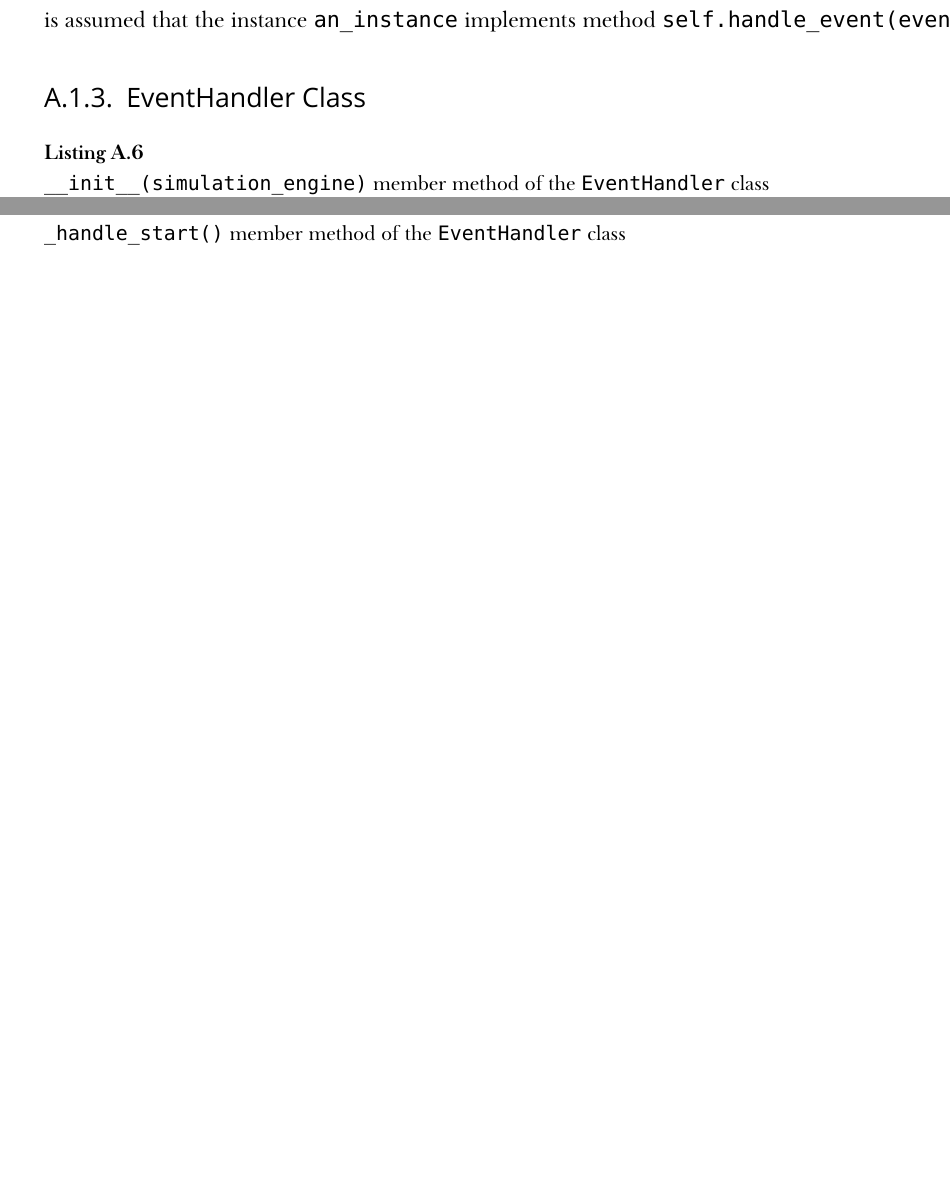
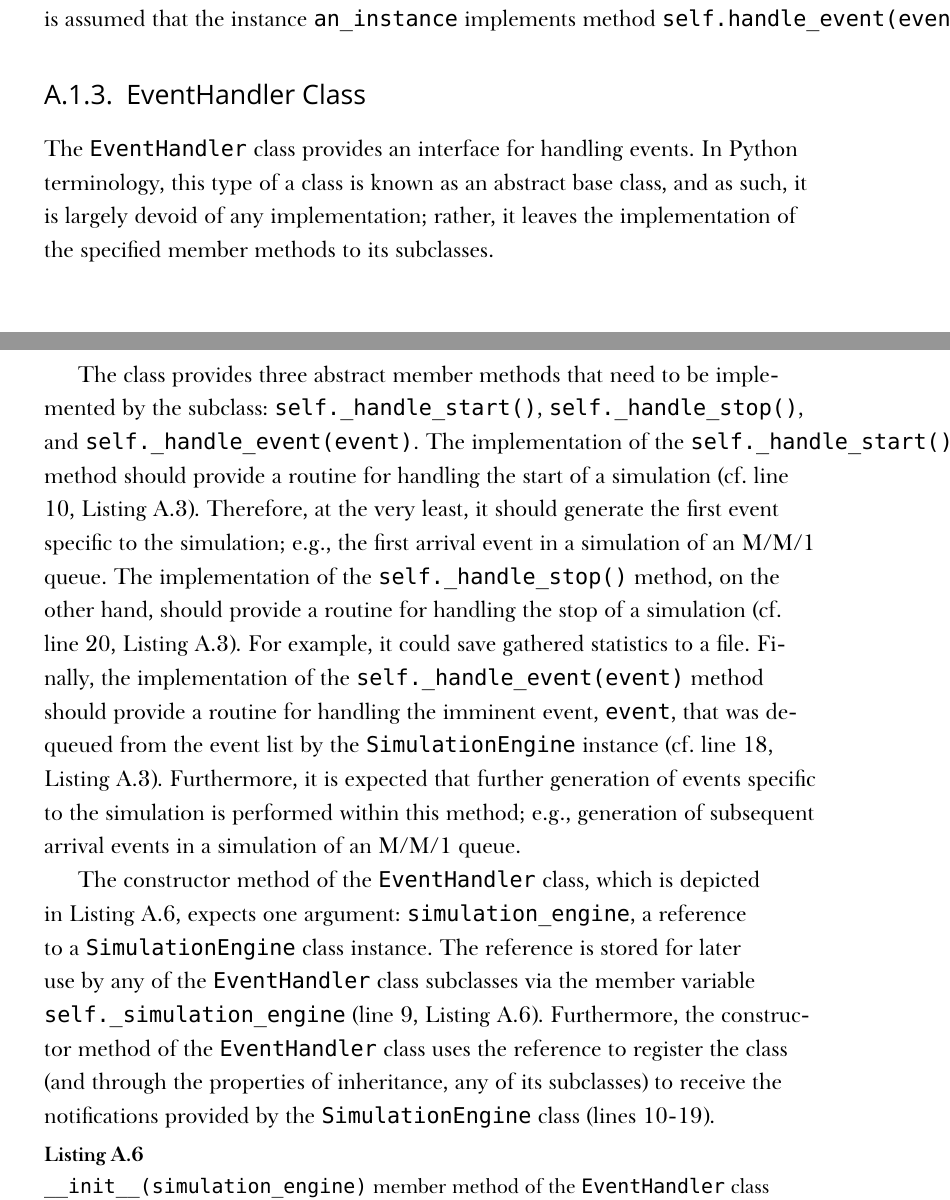
Before and after one commit to kubkon/Thesis, a LaTeX thesis (Thesis.tex, which reads Appendices/Python-Simulator.tex): two parts of pages 11 and 12 of 17, joined at a grey line, cut so that both start at the same text, the shorter picture padded with empty space. Compiled offline with XeLaTeX; a missing font is replaced by an installed copy or a similar font.

Commit message:
Draft description of EventHandler class.

```diff
--- a/Appendices/Python-Simulator.tex
+++ b/Appendices/Python-Simulator.tex
@@ -137,7 +137,11 @@ where \lstinline{se} is assumed to be an instance of the \lstinline{SimulationEn
 
 \subsection{EventHandler Class}
 \label{sub:eventhandler_class_simappendix}
+The \lstinline{EventHandler} class provides an interface for handling events. In Python terminology, this type of a class is known as an abstract base class, and as such, it is largely devoid of any implementation; rather, it leaves the implementation of the specified member methods to its subclasses.
 
+The class provides three abstract member methods that need to be implemented by the subclass: \lstinline{self._handle_start()}, \lstinline{self._handle_stop()}, and \lstinline{self._handle_event(event)}. The implementation of the \lstinline{self._handle_start()} method should provide a routine for handling the start of a simulation (cf. line 10, Listing~\ref{listing:start_member_method_simulationengine_simappendix}). Therefore, at the very least, it should generate the first event specific to the simulation; e.g., the first arrival event in a simulation of an M/M/1 queue. The implementation of the \lstinline{self._handle_stop()} method, on the other hand, should provide a routine for handling the stop of a simulation (cf. line 20, Listing~\ref{listing:start_member_method_simulationengine_simappendix}). For example, it could save gathered statistics to a file. Finally, the implementation of the \lstinline{self._handle_event(event)} method should provide a routine for handling the imminent event, \lstinline{event}, that was dequeued from the event list by the \lstinline{SimulationEngine} instance (cf. line 18, Listing~\ref{listing:start_member_method_simulationengine_simappendix}). Furthermore, it is expected that further generation of events specific to the simulation is performed within this method; e.g., generation of subsequent arrival events in a simulation of an M/M/1 queue.
+
+The constructor method of the \lstinline{EventHandler} class, which is depicted in Listing~\ref{listing:init_method_eventhandler_simappendix}, expects one argument: \lstinline{simulation_engine}, a reference to a \lstinline{SimulationEngine} class instance. The reference is stored for later use by any of the \lstinline{EventHandler} class subclasses via the member variable \lstinline{self._simulation_engine} (line 9, Listing~\ref{listing:init_method_eventhandler_simappendix}). Furthermore, the constructor method of the \lstinline{EventHandler} class uses the reference to register the class (and through the properties of inheritance, any of its subclasses) to receive the notifications provided by the \lstinline{SimulationEngine} class (lines 10-19).
 \begin{lstlisting}[caption=\lstinline{__init__(simulation_engine)} member method of the \lstinline{EventHandler} class, label=listing:init_method_eventhandler_simappendix]
 def __init__(self, simulation_engine):
   """
@@ -158,6 +162,3 @@ def __init__(self, simulation_engine):
   # imminent event
   self._simulation_engine.register_callback(self._handle_event,
     SimulationEngine.EVENT_CALLBACK)
-\end{lstlisting}
-
-\begin{lstlisting}[caption=\lstinline{_handle_start()} member method of the \lstinline{EventHandler} class, label=listing:handle_start_method_eventhandler_simappendix]
```
Also changed, not shown: Appendices/Python-Simulator.tex (6 more changed lines).
